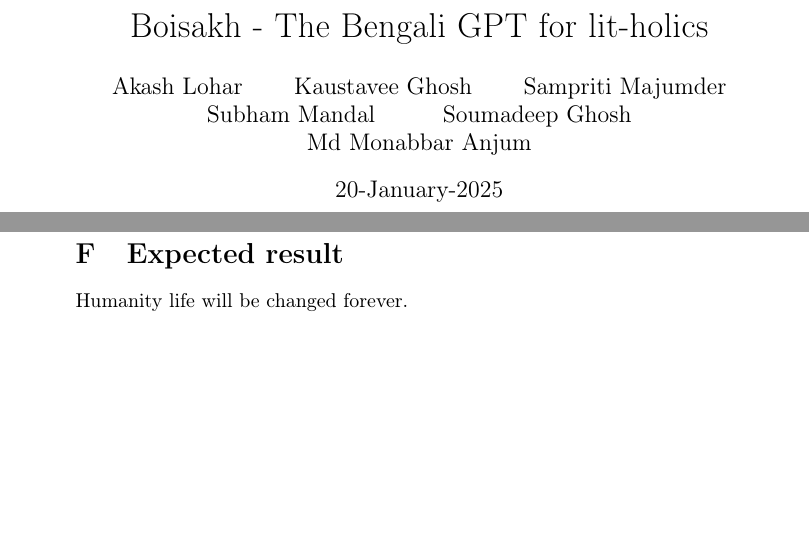
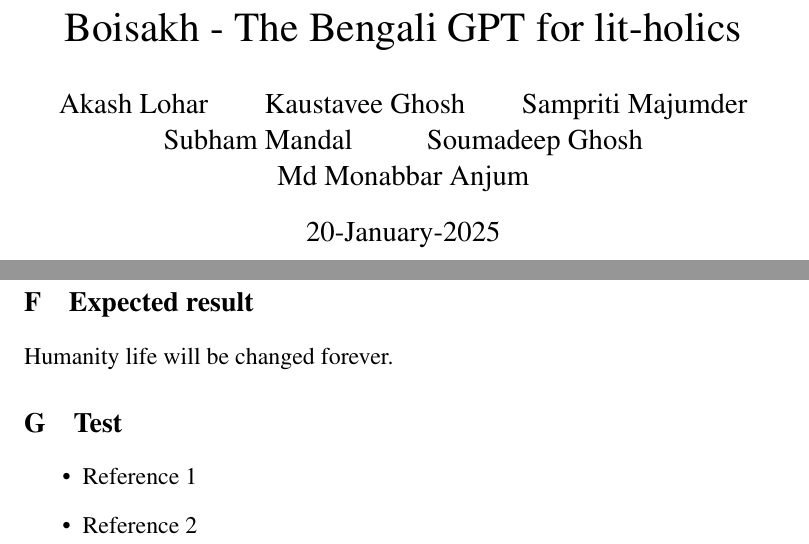
Before and after one commit to Astroid-Destroyer/research-paper, a LaTeX document (main.tex): two parts of pages 1 and 15 of 16 before the commit and two parts of pages 1 and 14 of 15 after it, joined at a grey line, cut so that both start at the same text, the shorter picture padded with empty space. Compiled offline with pdfLaTeX.

Commit message:
add: stucture

```diff
--- a/main.tex
+++ b/main.tex
@@ -1,20 +1,32 @@
-\documentclass{article}
+\documentclass[12pt, a4paper]{article}
 
+% page formatting
+\usepackage[a4paper, top=1in, bottom=1in, left=1.5in, right=1.5in]{geometry} % Margins
 % Input encoding
 \usepackage[utf8]{inputenc}
 % Font encoding
 \usepackage[T1]{fontenc}
 % For adding graphics(images)
 \usepackage{graphicx}
-% For sub-images
+% For caption-images
 \usepackage{caption}
+% for sub-caption-images
+\usepackage{subcaption}
 % Add-support for float precision
 \usepackage{float}
+% Use Times New Roman font
+\usepackage{times}
 % For space seperator
 \usepackage{setspace}
 % Sub Import package
 \usepackage{import}
+% For maths
+\usepackage{amsmath}
+% Control section formatting
+\usepackage{titlesec}
 
+\titleformat{\section}{\bfseries\fontsize{14}{16}\selectfont}{\thesection}{1em}{}
+\titleformat{\subsection}{\bfseries\fontsize{12}{14}\selectfont}{\thesubsection}{1em}{}
 \title{Boisakh - The Bengali GPT for lit-holics}
 \author{
     Akash Lohar \and
@@ -27,7 +39,7 @@
 \date{20-January-2025}
 
 % Global table of content depth
-\setcounter{tocdepth}{4}
+\setcounter{tocdepth}{5}
 
 % Document
 \begin{document}
@@ -67,6 +79,12 @@
 % Expected results
 \subimport{Sections/}{expected-result.tex}
 
+\section{Test}
+\begin{itemize}
+    \item Reference 1
+    \item Reference 2
+\end{itemize}
+
 % References
 \newpage
 \addcontentsline{toc}{section}{References}
```
